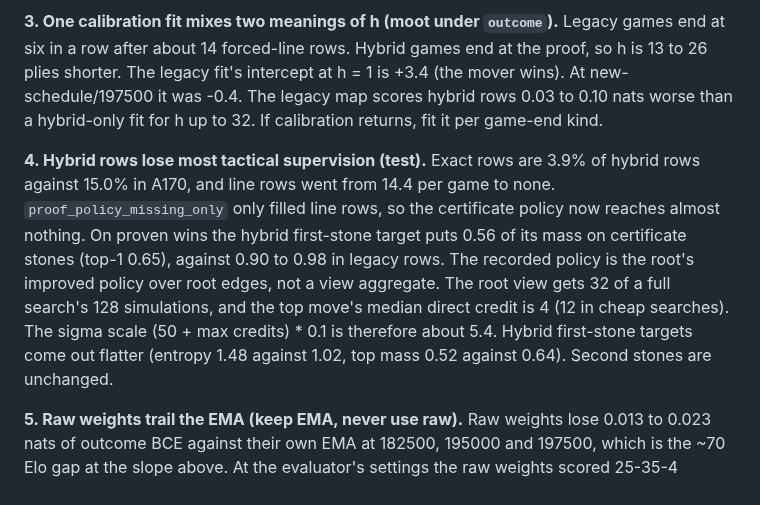
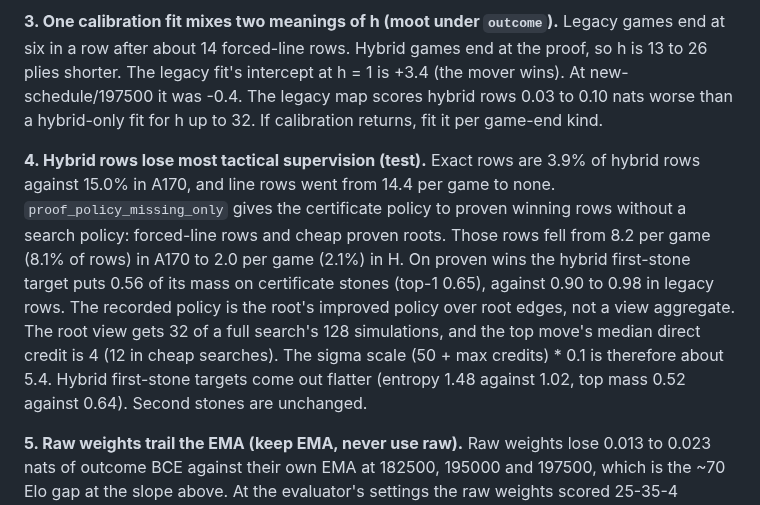
Before and after one commit to Tomodovodoo/HeXO, a Markdown page: docs/training-audit-2026-10.md, the part around the change. GitHub-like rendering.

Commit message:
Audit: count the policy-less proven rows that still get certificate targets
Co-Authored-By: Claude Opus 5.5 <noreply@anthropic.com>

```diff
--- a/docs/training-audit-2026-10.md
+++ b/docs/training-audit-2026-10.md
@@ -39,7 +39,7 @@ Each match has 64 games, so a single arm's Elo is only good to about 80 either w
 
 **3. One calibration fit mixes two meanings of h (moot under `outcome`).** Legacy games end at six in a row after about 14 forced-line rows. Hybrid games end at the proof, so h is 13 to 26 plies shorter. The legacy fit's intercept at h = 1 is +3.4 (the mover wins). At new-schedule/197500 it was -0.4. The legacy map scores hybrid rows 0.03 to 0.10 nats worse than a hybrid-only fit for h up to 32. If calibration returns, fit it per game-end kind.
 
-**4. Hybrid rows lose most tactical supervision (test).** Exact rows are 3.9% of hybrid rows against 15.0% in A170, and line rows went from 14.4 per game to none. `proof_policy_missing_only` only filled line rows, so the certificate policy now reaches almost nothing. On proven wins the hybrid first-stone target puts 0.56 of its mass on certificate stones (top-1 0.65), against 0.90 to 0.98 in legacy rows. The recorded policy is the root's improved policy over root edges, not a view aggregate. The root view gets 32 of a full search's 128 simulations, and the top move's median direct credit is 4 (12 in cheap searches). The sigma scale (50 + max credits) * 0.1 is therefore about 5.4. Hybrid first-stone targets come out flatter (entropy 1.48 against 1.02, top mass 0.52 against 0.64). Second stones are unchanged.
+**4. Hybrid rows lose most tactical supervision (test).** Exact rows are 3.9% of hybrid rows against 15.0% in A170, and line rows went from 14.4 per game to none. `proof_policy_missing_only` gives the certificate policy to proven winning rows without a search policy: forced-line rows and cheap proven roots. Those rows fell from 8.2 per game (8.1% of rows) in A170 to 2.0 per game (2.1%) in H. On proven wins the hybrid first-stone target puts 0.56 of its mass on certificate stones (top-1 0.65), against 0.90 to 0.98 in legacy rows. The recorded policy is the root's improved policy over root edges, not a view aggregate. The root view gets 32 of a full search's 128 simulations, and the top move's median direct credit is 4 (12 in cheap searches). The sigma scale (50 + max credits) * 0.1 is therefore about 5.4. Hybrid first-stone targets come out flatter (entropy 1.48 against 1.02, top mass 0.52 against 0.64). Second stones are unchanged.
 
 **5. Raw weights trail the EMA (keep EMA, never use raw).** Raw weights lose 0.013 to 0.023 nats of outcome BCE against their own EMA at 182500, 195000 and 197500, which is the ~70 Elo gap at the slope above. At the evaluator's settings the raw weights scored 25-35-4 against their EMA at 182500 and 26-38-0 at 195000, which is -54 and -65 Elo. 185000's raw weights are unusually close to its EMA (0.003 to 0.008). EMA 0.999 averages about 1,000 steps, 0.4 of an export interval, so it does not span the interval.
 
```
